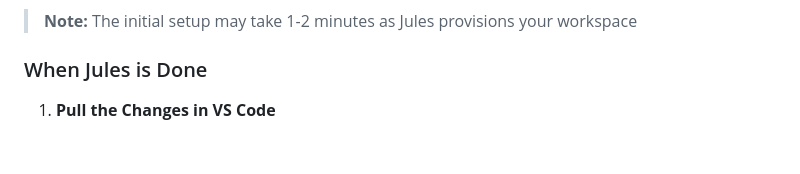
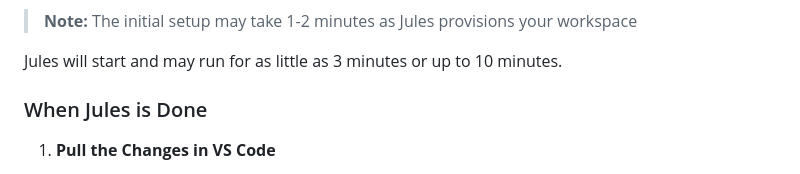
Before and after one commit to taofeeqhamzat/torotodo, a Markdown page: codelab.md, the part around the change. Drawn GitHub-style; blank space fills up the shorter version.

```diff
--- a/codelab.md
+++ b/codelab.md
@@ -137,6 +137,9 @@ Visit: **[https://github.com/dftaiwo/torotodo](https://github.com/dftaiwo/toroto
 ![Plan Screenshot](assets/plan.jpg)
 
 >  **Note:** The initial setup may take 1-2 minutes as Jules provisions your workspace
+
+Jules will start and may run for as little as 3 minutes or up to 10 minutes.
+
 
 ###  When Jules is Done
 
```
